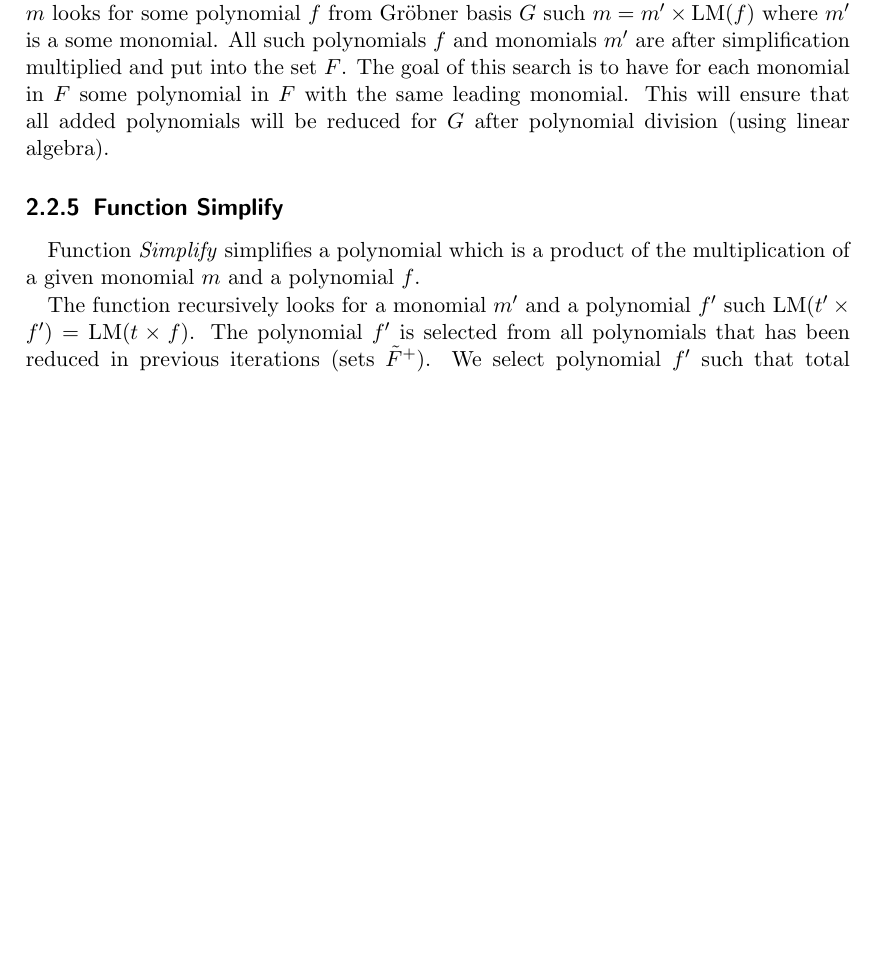
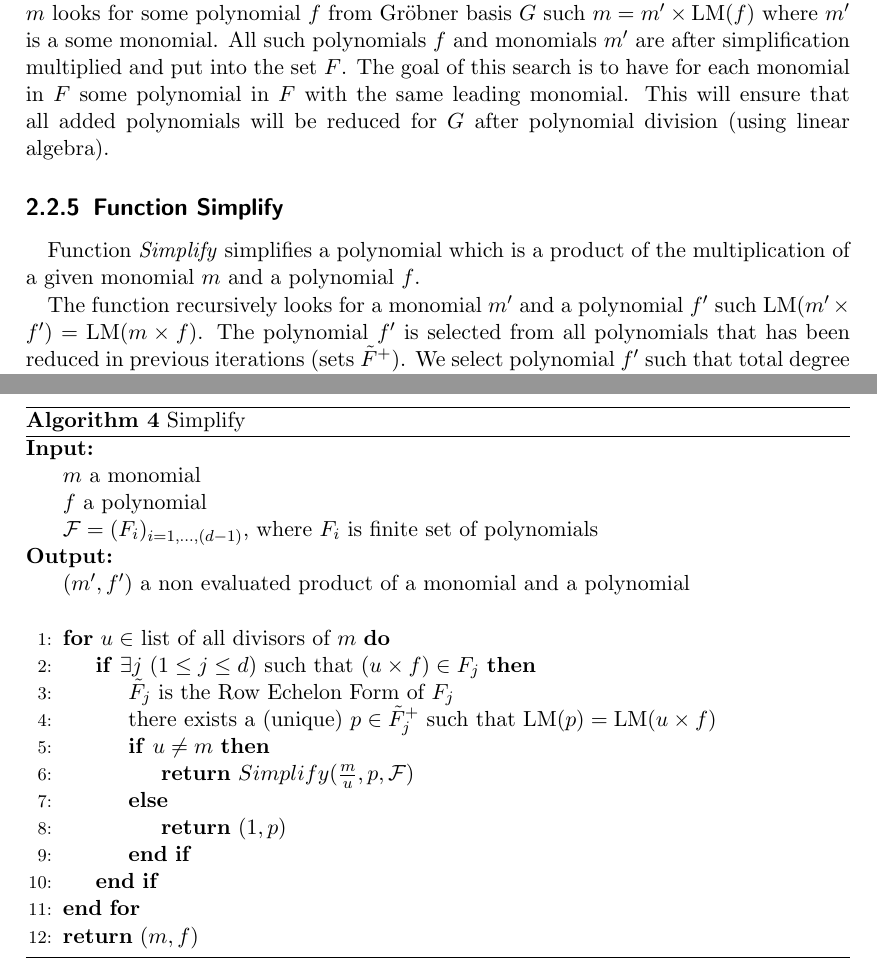
Before and after one commit to PavelTrutman/Minimal-Problem-Solver-Generator, a LaTeX thesis (thesis.tex, which reads polynomial-system-solving.tex): part of page 14 of 19 before the commit and two parts of pages 14 and 16 of 20 after it, the two joined at a grey line, cut so that both start at the same text, the shorter picture padded with empty space. The pictures show the PDF file thesis.pdf that the author committed with the source.

Commit message:
Pseudocode of the function Simplify.

```diff
--- a/polynomial-system-solving.tex
+++ b/polynomial-system-solving.tex
@@ -124,9 +124,37 @@ Next, the function goes through all monomials in the set $F$ and for each monomi
 \subsection{Function Simplify}
 Function \textit{Simplify} simplifies a polynomial which is a product of the multiplication of a given monomial $m$ and a polynomial $f$.
 
-The function recursively looks for a monomial $m^\prime$ and a polynomial $f^\prime$ such $\textrm{LM}(t^\prime\times f^\prime) = \textrm{LM}(t\times f)$. The polynomial $f^\prime$ is selected from all polynomials that has been reduced in previous iterations (sets $\tilde{F}^+$). We select polynomial $f^\prime$ such that total degree of $m^\prime$ is minimal.
+The function recursively looks for a monomial $m^\prime$ and a polynomial $f^\prime$ such $\textrm{LM}(m^\prime\times f^\prime) = \textrm{LM}(m\times f)$. The polynomial $f^\prime$ is selected from all polynomials that has been reduced in previous iterations (sets $\tilde{F}^+$). We select polynomial $f^\prime$ such that total degree of $m^\prime$ is minimal.
 
 This is done to insert into the set $F$ (set of polynomials ready to reduce) polynomials such that are mostly reduced and have small number of monomials. This of course speeds up following reduction.
+
+\begin{algorithm}[ht]
+  \begin{algorithmic}[1]
+    \Require
+      \Statex $m$ a monomial
+      \Statex $f$ a polynomial
+      \Statex $\mathcal{F} = (F_i)_{i=1,\ldots,(d-1)}$, where $F_i$ is finite set of polynomials
+    \Ensure
+      \Statex $(m^\prime, f^\prime)$ a non evaluated product of a monomial and a polynomial
+      \Statex
+
+    \For{$u \in$ list of all divisors of $m$}
+      \If{$\exists j\ (1 \leq j \le d)$ such that $(u\times f) \in F_j$}
+        \State $\tilde{F}_j$ is the Row Echelon Form of $F_j$
+        \State there exists a (unique) $p\in \tilde{F}^+_j$ such that $\textrm{LM}(p) = \textrm{LM}(u\times f)$
+        \If{$u\neq m$}
+          \State \Return $Simplify(\frac{m}{u}, p, \mathcal{F})$
+        \Else
+          \State \Return $(1, p)$
+        \EndIf
+      \EndIf
+    \EndFor
+
+    \State \Return $(m, f)$
+
+  \end{algorithmic}
+  \caption{Simplify}
+\end{algorithm}
 
 \subsection{Selection strategy}
 \label{subsec:F4:sel}
```
Also changed, not shown: thesis.pdf.
